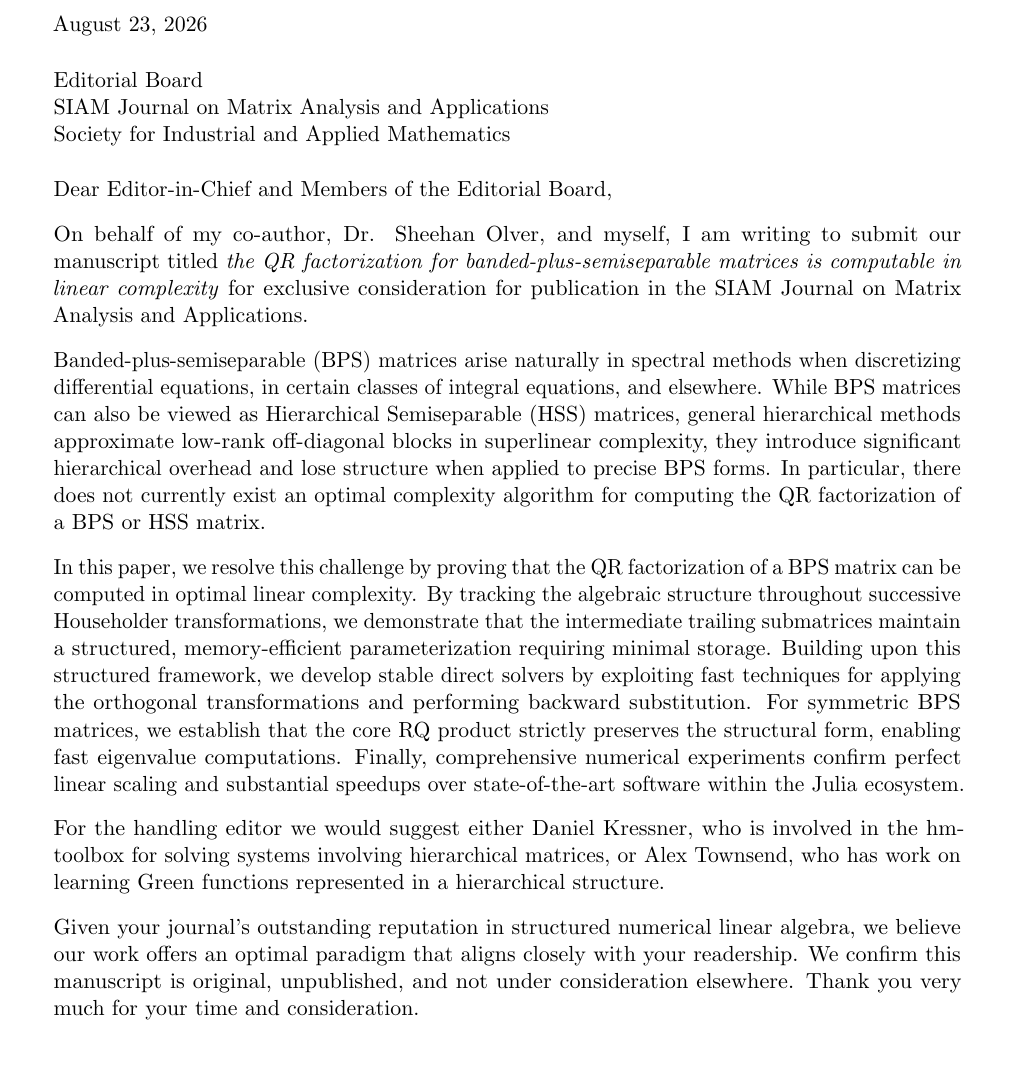
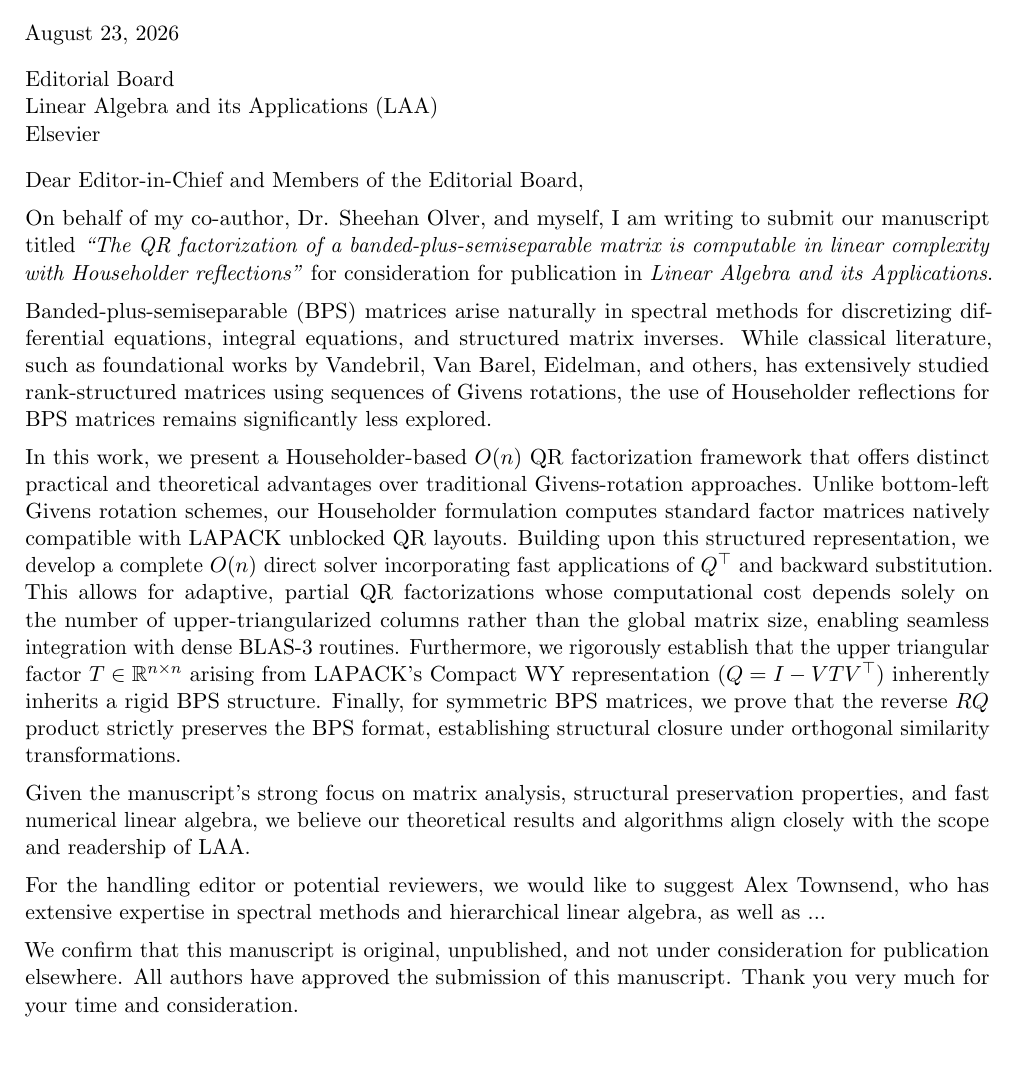
Before and after one commit to TaoChenImperial/SemiseparableBBBArrowheadMatrices.jl, a LaTeX document (article/cover_letter.tex): part of the page, cut so that both start at the same text. Compiled offline with pdfLaTeX.

Commit message:
update cover letter

```diff
--- a/article/cover_letter.tex
+++ b/article/cover_letter.tex
@@ -1,12 +1,12 @@
 \documentclass[11pt]{article}
-\usepackage[a4paper, margin=25mm]{geometry}
+\usepackage[a4paper, margin=20mm]{geometry}
 \usepackage{amsmath}
 \usepackage{amsfonts}
 \usepackage{hyperref}
 \usepackage{microtype}
 
 \setlength{\parindent}{0pt}
-\setlength{\parskip}{0.8em}
+\setlength{\parskip}{0.5em}
 \renewcommand{\baselinestretch}{1.0}
 
 \begin{document}
@@ -20,30 +20,25 @@ London, SW7 2AZ, United Kingdom
 \vspace{-0.6em}
 \rule{\textwidth}{0.8pt}
 
-\vspace{0.5em}
+\vspace{0.4em}
 \today
 
-\vspace{0.5em}
+\vspace{0.4em}
 Editorial Board \\
-SIAM Journal on Matrix Analysis and Applications \\
-Society for Industrial and Applied Mathematics
+Linear Algebra and its Applications (LAA) \\
+Elsevier
 
-%\vspace{0.5em}
-%Subject: Submission of Manuscript Regarding Linear Complexity QR Factorization for BPS Matrices
-
-\vspace{0.5em}
+\vspace{0.4em}
 Dear Editor-in-Chief and Members of the Editorial Board,
 
-On behalf of my co-author, Dr. Sheehan Olver, and myself, I am writing to submit our manuscript titled \textit{the QR factorization for banded-plus-semiseparable matrices is computable in linear complexity} for exclusive consideration for publication in the SIAM Journal on Matrix Analysis and Applications.
+On behalf of my co-author, Dr. Sheehan Olver, and myself, I am writing to submit our manuscript titled \textit{``The QR factorization of a banded-plus-semiseparable matrix is computable in linear complexity with Householder reflections''} for consideration for publication in \textit{Linear Algebra and its Applications}.
 
-Banded-plus-semiseparable (BPS) matrices arise naturally in spectral methods when discretizing differential equations, in certain classes of integral equations, and elsewhere. While BPS matrices can also be viewed as Hierarchical Semiseparable (HSS) matrices,  general hierarchical methods approximate low-rank off-diagonal blocks in superlinear complexity, they introduce significant hierarchical overhead and lose structure when applied to precise BPS forms. In particular, there does not currently exist an optimal complexity algorithm for computing the QR factorization of a BPS or HSS matrix.
+Banded-plus-semiseparable (BPS) matrices arise naturally in spectral methods for discretizing differential equations, integral equations, and structured matrix inverses. While classical literature, such as foundational works by Vandebril, Van Barel, Eidelman, and others, has extensively studied rank-structured matrices using sequences of Givens rotations, the use of Householder reflections for BPS matrices remains significantly less explored.
 
-In this paper, we resolve this challenge by proving that the QR factorization of a BPS matrix can be computed in optimal linear complexity. By tracking the algebraic structure throughout successive Householder transformations, we demonstrate that the intermediate trailing submatrices maintain a structured, memory-efficient parameterization requiring minimal storage.
-Building upon this structured framework, we develop stable direct solvers by exploiting fast techniques for applying the orthogonal transformations and performing backward substitution. For symmetric BPS matrices, we establish that the core RQ product strictly preserves the structural form, enabling fast eigenvalue computations. Finally, comprehensive numerical experiments confirm perfect linear scaling and substantial speedups over state-of-the-art software within the Julia ecosystem.
+In this work, we present a Householder-based $O(n)$ QR factorization framework that offers distinct practical and theoretical advantages over traditional Givens-rotation approaches. Unlike bottom-left Givens rotation schemes, our Householder formulation computes standard factor matrices natively compatible with LAPACK unblocked QR layouts. Building upon this structured representation, we develop a complete $O(n)$ direct solver incorporating fast applications of $Q^\top$ and backward substitution. This allows for adaptive, partial QR factorizations whose computational cost depends solely on the number of upper-triangularized columns rather than the global matrix size, enabling seamless integration with dense BLAS-3 routines. Furthermore, we rigorously establish that the upper triangular factor $T \in \mathbb{R}^{n \times n}$ arising from LAPACK's Compact WY representation ($Q = I - V T V^\top$) inherently inherits a rigid BPS structure. Finally, for symmetric BPS matrices, we prove that the reverse $RQ$ product strictly preserves the BPS format, establishing structural closure under orthogonal similarity transformations.
 
-For the handling editor we would suggest either Daniel Kressner, who is involved in the hm-toolbox for solving systems involving hierarchical matrices, or Alex Townsend, who
-has work on learning Green functions represented in a hierarchical structure.
+Given the manuscript's strong focus on matrix analysis, structural preservation properties, and fast numerical linear algebra, we believe our theoretical results and algorithms align closely with the scope and readership of LAA.
 
-Given your journal's outstanding reputation in structured numerical linear algebra, we believe our work offers an optimal paradigm that aligns closely with your readership. We confirm this manuscript is original, unpublished, and not under consideration elsewhere. Thank you very much for your time and consideration.
+For the handling editor or potential reviewers, we would like to suggest Alex Townsend, who has extensive expertise in spectral methods and hierarchical linear algebra, as well as ...
 
-\vspace{1.5em}
+We confirm that this manuscript is original, unpublished, and not under consideration for publication elsewhere. All authors have approved the submission of this manuscript. Thank you very much for your time and consideration.
```
Also changed, not shown: article/cover_letter.tex (4 more changed lines).
